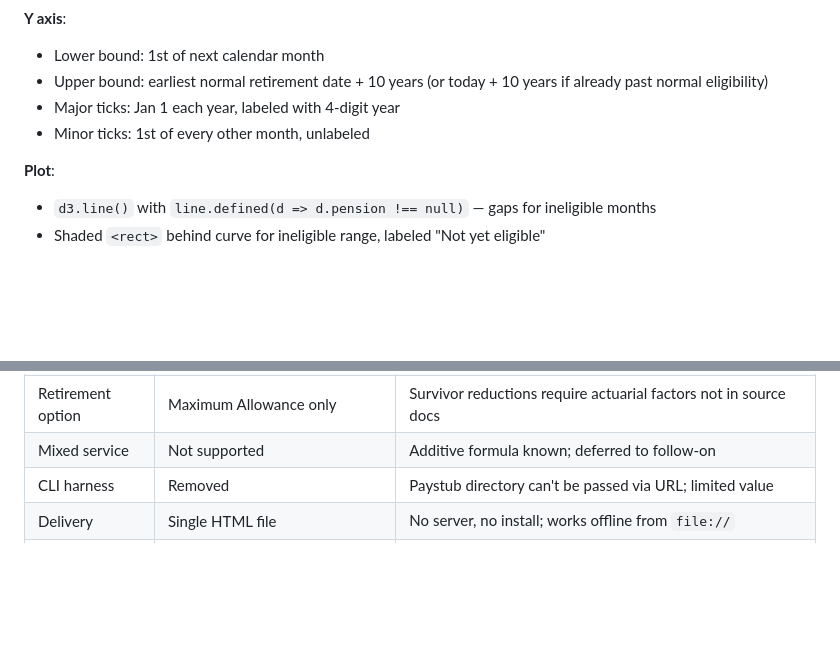
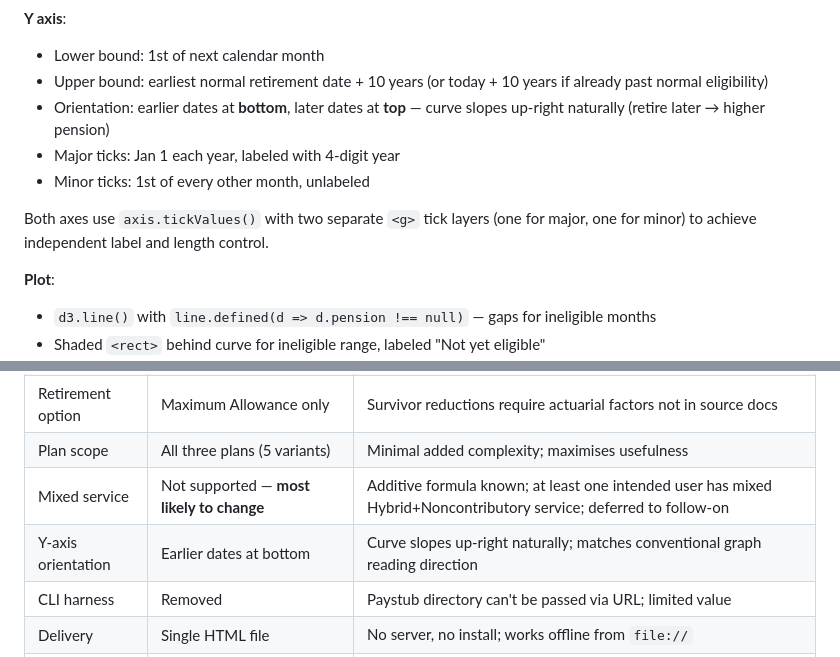
Before and after one commit to ww2/peng, a Markdown page: PLAN.md, 2 parts joined by grey strips. Rendered like a GitHub page; blank space fills up the shorter version.

```diff
--- a/PLAN.md
+++ b/PLAN.md
@@ -239,8 +241,13 @@ When both Group 2 options are filled, the manual AFC value takes precedence.
 - Lower bound: 1st of next calendar month
 - Upper bound: earliest normal retirement date + 10 years (or today + 10 years
   if already past normal eligibility)
+- Orientation: earlier dates at **bottom**, later dates at **top** — curve slopes
+  up-right naturally (retire later → higher pension)
 - Major ticks: Jan 1 each year, labeled with 4-digit year
 - Minor ticks: 1st of every other month, unlabeled
+
+Both axes use `axis.tickValues()` with two separate `<g>` tick layers (one for
+major, one for minor) to achieve independent label and length control.
 
 **Plot**:
 - `d3.line()` with `line.defined(d => d.pension !== null)` — gaps for ineligible months
@@ -433,7 +440,9 @@ when mouse leaves the chart area; label text is correctly formatted
 | Age penalty | 6%/yr below normal retirement age | Consistent across all plans per PDFs |
 | Penalty granularity | Whole years (floor) | PDFs say "each year under age 62" — no monthly pro-ration; produces staircase curve |
 | Retirement option | Maximum Allowance only | Survivor reductions require actuarial factors not in source docs |
-| Mixed service | Not supported | Additive formula known; deferred to follow-on |
+| Plan scope | All three plans (5 variants) | Minimal added complexity; maximises usefulness |
+| Mixed service | Not supported — **most likely to change** | Additive formula known; at least one intended user has mixed Hybrid+Noncontributory service; deferred to follow-on |
+| Y-axis orientation | Earlier dates at bottom | Curve slopes up-right naturally; matches conventional graph reading direction |
 | CLI harness | Removed | Paystub directory can't be passed via URL; limited value |
 | Delivery | Single HTML file | No server, no install; works offline from `file://` |
 | Debug UI | Collapsed by default | Keep for troubleshooting; not in main flow |
```
Also changed, not shown: other parts of PLAN.md (+12 -10 lines).
